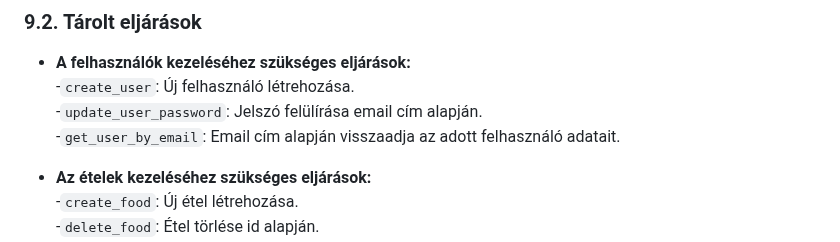
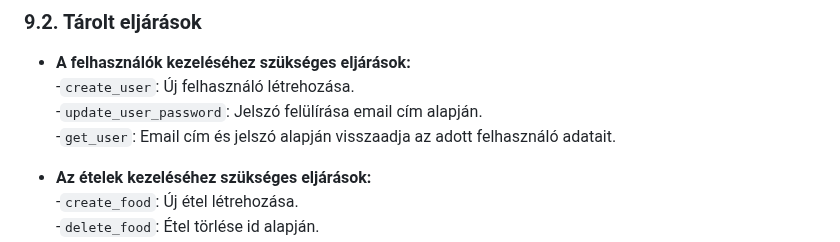
Before and after one commit to KKondor/2025-szfm-big-project, a Markdown page: docs/rendszerterv.md, the part around the change. Rendered like a GitHub page.

Commit message:
rendszerterv, Tárolt eljárások, get_user módosítása

```diff
--- a/docs/rendszerterv.md
+++ b/docs/rendszerterv.md
@@ -385,7 +385,7 @@ Ezek a megoldások kielégítik az N2 (**Megbízhatóság**) és N4 (**Biztonsá
 - **A felhasználók kezeléséhez szükséges eljárások:**<br>
   -`create_user`: Új felhasználó létrehozása.<br>
   -`update_user_password`: Jelszó felülírása email cím alapján.<br>
-  -`get_user_by_email`: Email cím alapján visszaadja az adott felhasználó adatait.<br>
+  -`get_user`: Email cím és jelszó alapján visszaadja az adott felhasználó adatait.<br>
 
 - **Az ételek kezeléséhez szükséges eljárások:**<br>
   -`create_food`: Új étel létrehozása.<br>
```
